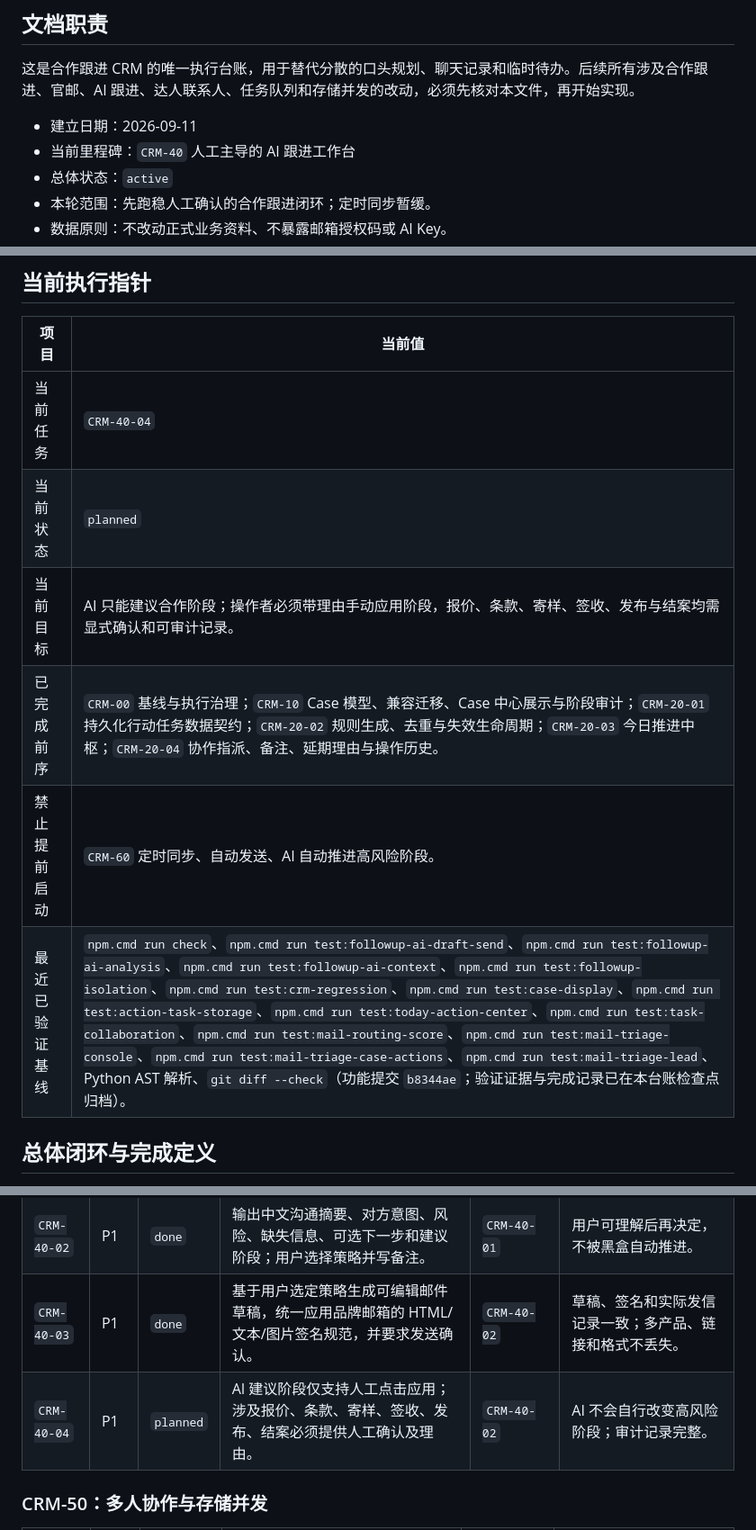
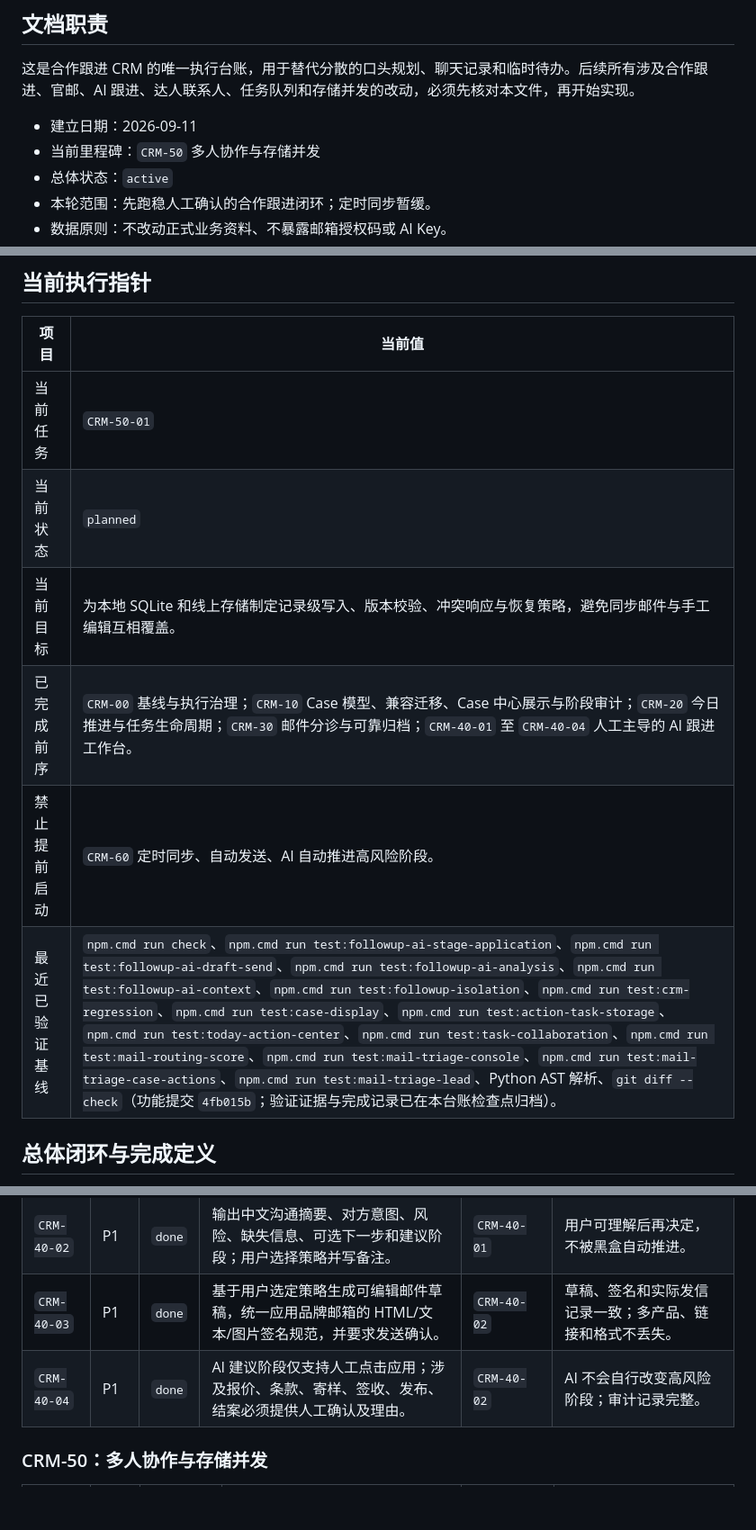
Before and after one commit to goog205118-art/BPPPPPPPPPDDDD, a Markdown page: docs/CRM_EXECUTION_TASKS.md, 3 parts joined by grey strips. Shown at 90% size. GitHub-like rendering; blank space fills up the shorter version.

Commit message:
docs(crm): complete AI stage application task

```diff
--- a/docs/CRM_EXECUTION_TASKS.md
+++ b/docs/CRM_EXECUTION_TASKS.md
@@ -5,7 +5,7 @@
 这是合作跟进 CRM 的唯一执行台账，用于替代分散的口头规划、聊天记录和临时待办。后续所有涉及合作跟进、官邮、AI 跟进、达人联系人、任务队列和存储并发的改动，必须先核对本文件，再开始实现。
 
 - 建立日期：2026-09-11
-- 当前里程碑：`CRM-40` 人工主导的 AI 跟进工作台
+- 当前里程碑：`CRM-50` 多人协作与存储并发
 - 总体状态：`active`
 - 本轮范围：先跑稳人工确认的合作跟进闭环；定时同步暂缓。
 - 数据原则：不改动正式业务资料、不暴露邮箱授权码或 AI Key。
@@ -37,12 +37,12 @@
 
 | 项目 | 当前值 |
 | --- | --- |
-| 当前任务 | `CRM-40-04` |
+| 当前任务 | `CRM-50-01` |
 | 当前状态 | `planned` |
-| 当前目标 | AI 只能建议合作阶段；操作者必须带理由手动应用阶段，报价、条款、寄样、签收、发布与结案均需显式确认和可审计记录。 |
-| 已完成前序 | `CRM-00` 基线与执行治理；`CRM-10` Case 模型、兼容迁移、Case 中心展示与阶段审计；`CRM-20-01` 持久化行动任务数据契约；`CRM-20-02` 规则生成、去重与失效生命周期；`CRM-20-03` 今日推进中枢；`CRM-20-04` 协作指派、备注、延期理由与操作历史。 |
+| 当前目标 | 为本地 SQLite 和线上存储制定记录级写入、版本校验、冲突响应与恢复策略，避免同步邮件与手工编辑互相覆盖。 |
+| 已完成前序 | `CRM-00` 基线与执行治理；`CRM-10` Case 模型、兼容迁移、Case 中心展示与阶段审计；`CRM-20` 今日推进与任务生命周期；`CRM-30` 邮件分诊与可靠归档；`CRM-40-01` 至 `CRM-40-04` 人工主导的 AI 跟进工作台。 |
 | 禁止提前启动 | `CRM-60` 定时同步、自动发送、AI 自动推进高风险阶段。 |
-| 最近已验证基线 | `npm.cmd run check`、`npm.cmd run test:followup-ai-draft-send`、`npm.cmd run test:followup-ai-analysis`、`npm.cmd run test:followup-ai-context`、`npm.cmd run test:followup-isolation`、`npm.cmd run test:crm-regression`、`npm.cmd run test:case-display`、`npm.cmd run test:action-task-storage`、`npm.cmd run test:today-action-center`、`npm.cmd run test:task-collaboration`、`npm.cmd run test:mail-routing-score`、`npm.cmd run test:mail-triage-console`、`npm.cmd run test:mail-triage-case-actions`、`npm.cmd run test:mail-triage-lead`、Python AST 解析、`git diff --check`（功能提交 `b8344ae`；验证证据与完成记录已在本台账检查点归档）。 |
+| 最近已验证基线 | `npm.cmd run check`、`npm.cmd run test:followup-ai-stage-application`、`npm.cmd run test:followup-ai-draft-send`、`npm.cmd run test:followup-ai-analysis`、`npm.cmd run test:followup-ai-context`、`npm.cmd run test:followup-isolation`、`npm.cmd run test:crm-regression`、`npm.cmd run test:case-display`、`npm.cmd run test:action-task-storage`、`npm.cmd run test:today-action-center`、`npm.cmd run test:task-collaboration`、`npm.cmd run test:mail-routing-score`、`npm.cmd run test:mail-triage-console`、`npm.cmd run test:mail-triage-case-actions`、`npm.cmd run test:mail-triage-lead`、Python AST 解析、`git diff --check`（功能提交 `4fb015b`；验证证据与完成记录已在本台账检查点归档）。 |
 
 ## 总体闭环与完成定义
 
@@ -96,7 +96,7 @@
 | `CRM-40-01` | P1 | `done` | 将 AI 输入固定为当前品牌、当前 Case、授权有效的完整正文/摘要、结构化合作资料。 | `CRM-10-03`, `CRM-30-03` | 不接收前端伪造上下文；清楚展示本次分析使用的邮件范围与缺失信息。 |
 | `CRM-40-02` | P1 | `done` | 输出中文沟通摘要、对方意图、风险、缺失信息、可选下一步和建议阶段；用户选择策略并写备注。 | `CRM-40-01` | 用户可理解后再决定，不被黑盒自动推进。 |
 | `CRM-40-03` | P1 | `done` | 基于用户选定策略生成可编辑邮件草稿，统一应用品牌邮箱的 HTML/文本/图片签名规范，并要求发送确认。 | `CRM-40-02` | 草稿、签名和实际发信记录一致；多产品、链接和格式不丢失。 |
-| `CRM-40-04` | P1 | `planned` | AI 建议阶段仅支持人工点击应用；涉及报价、条款、寄样、签收、发布、结案必须提供人工确认及理由。 | `CRM-40-02` | AI 不会自行改变高风险阶段；审计记录完整。 |
+| `CRM-40-04` | P1 | `done` | AI 建议阶段仅支持人工点击应用；涉及报价、条款、寄样、签收、发布、结案必须提供人工确认及理由。 | `CRM-40-02` | AI 不会自行改变高风险阶段；审计记录完整。 |
 
 ### CRM-50：多人协作与存储并发
 
```
Also changed, not shown: other parts of docs/CRM_EXECUTION_TASKS.md (+2 -0 lines).
